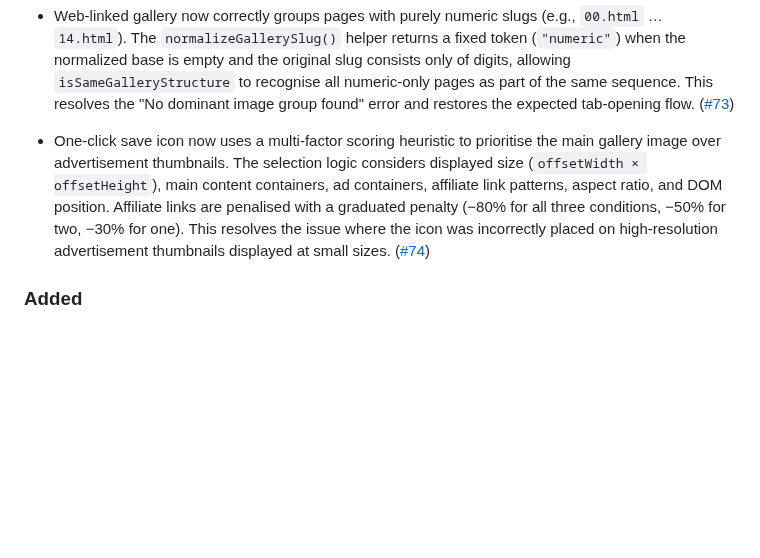
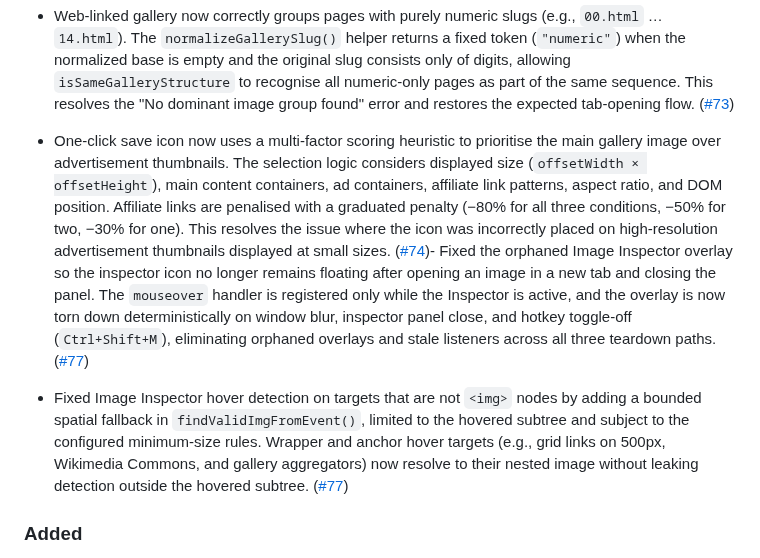
Before and after one commit to del-Pacifico/Mass-Image-Downloader, a Markdown page: CHANGELOG.md, the part around the change. Drawn GitHub-style; blank space fills up the shorter version.

Commit message:
docs(changelog): document Image Inspector overlay and hover detection fixex (#77)

```diff
--- a/CHANGELOG.md
+++ b/CHANGELOG.md
@@ -22,7 +22,9 @@ This project follows [Semantic Versioning](https://semver.org/).
 
 - Web‑linked gallery now correctly groups pages with purely numeric slugs (e.g., `00.html` … `14.html`). The `normalizeGallerySlug()` helper returns a fixed token (`"numeric"`) when the normalized base is empty and the original slug consists only of digits, allowing `isSameGalleryStructure` to recognise all numeric‑only pages as part of the same sequence. This resolves the "No dominant image group found" error and restores the expected tab‑opening flow. ([#73](https://github.com/del-Pacifico/Mass-Image-Downloader/issues/73))
 
-- One‑click save icon now uses a multi‑factor scoring heuristic to prioritise the main gallery image over advertisement thumbnails. The selection logic considers displayed size (`offsetWidth × offsetHeight`), main content containers, ad containers, affiliate link patterns, aspect ratio, and DOM position. Affiliate links are penalised with a graduated penalty (−80% for all three conditions, −50% for two, −30% for one). This resolves the issue where the icon was incorrectly placed on high‑resolution advertisement thumbnails displayed at small sizes. ([#74](https://github.com/del-Pacifico/Mass-Image-Downloader/issues/74))
+- One‑click save icon now uses a multi‑factor scoring heuristic to prioritise the main gallery image over advertisement thumbnails. The selection logic considers displayed size (`offsetWidth × offsetHeight`), main content containers, ad containers, affiliate link patterns, aspect ratio, and DOM position. Affiliate links are penalised with a graduated penalty (−80% for all three conditions, −50% for two, −30% for one). This resolves the issue where the icon was incorrectly placed on high‑resolution advertisement thumbnails displayed at small sizes. ([#74](https://github.com/del-Pacifico/Mass-Image-Downloader/issues/74))- Fixed the orphaned Image Inspector overlay so the inspector icon no longer remains floating after opening an image in a new tab and closing the panel. The `mouseover` handler is registered only while the Inspector is active, and the overlay is now torn down deterministically on window blur, inspector panel close, and hotkey toggle-off (`Ctrl+Shift+M`), eliminating orphaned overlays and stale listeners across all three teardown paths. ([#77](https://github.com/del-Pacifico/Mass-Image-Downloader/issues/77))
+
+- Fixed Image Inspector hover detection on targets that are not `<img>` nodes by adding a bounded spatial fallback in `findValidImgFromEvent()`, limited to the hovered subtree and subject to the configured minimum-size rules. Wrapper and anchor hover targets (e.g., grid links on 500px, Wikimedia Commons, and gallery aggregators) now resolve to their nested image without leaking detection outside the hovered subtree. ([#77](https://github.com/del-Pacifico/Mass-Image-Downloader/issues/77))
 
 ### Added
 
```
